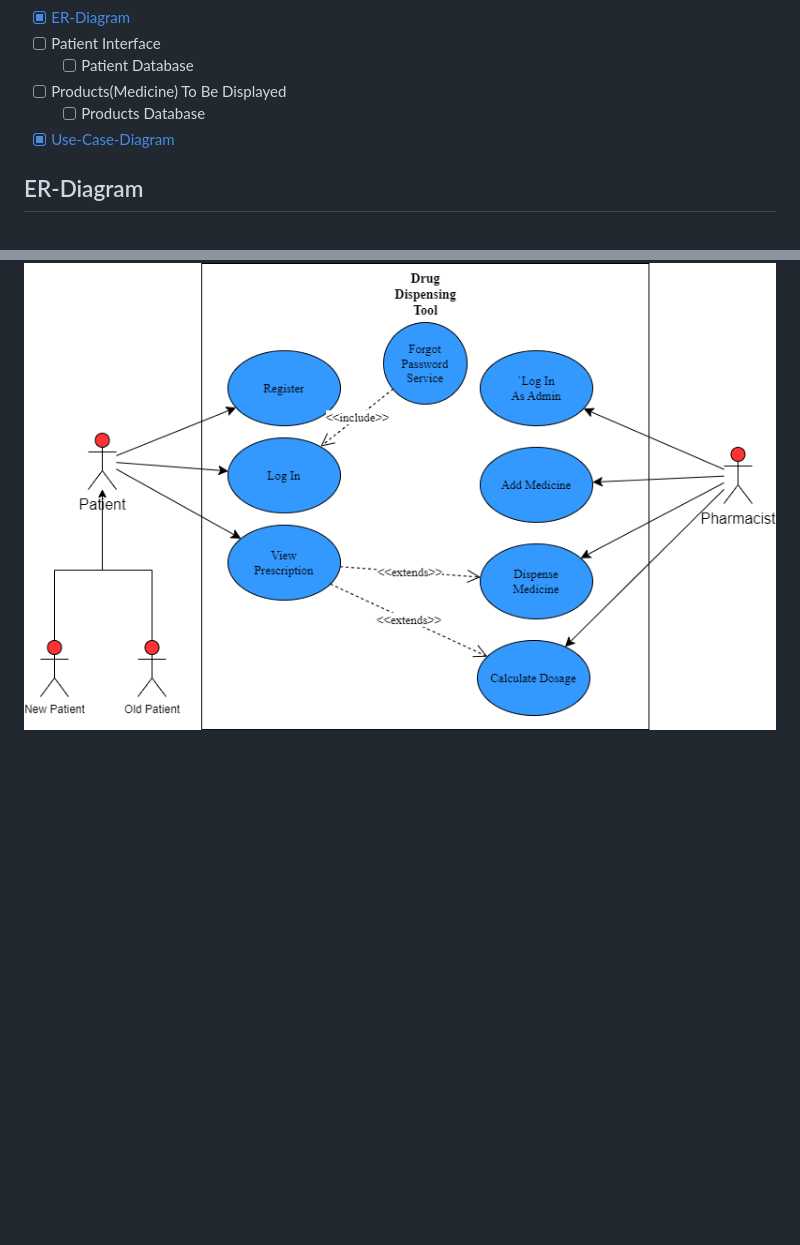
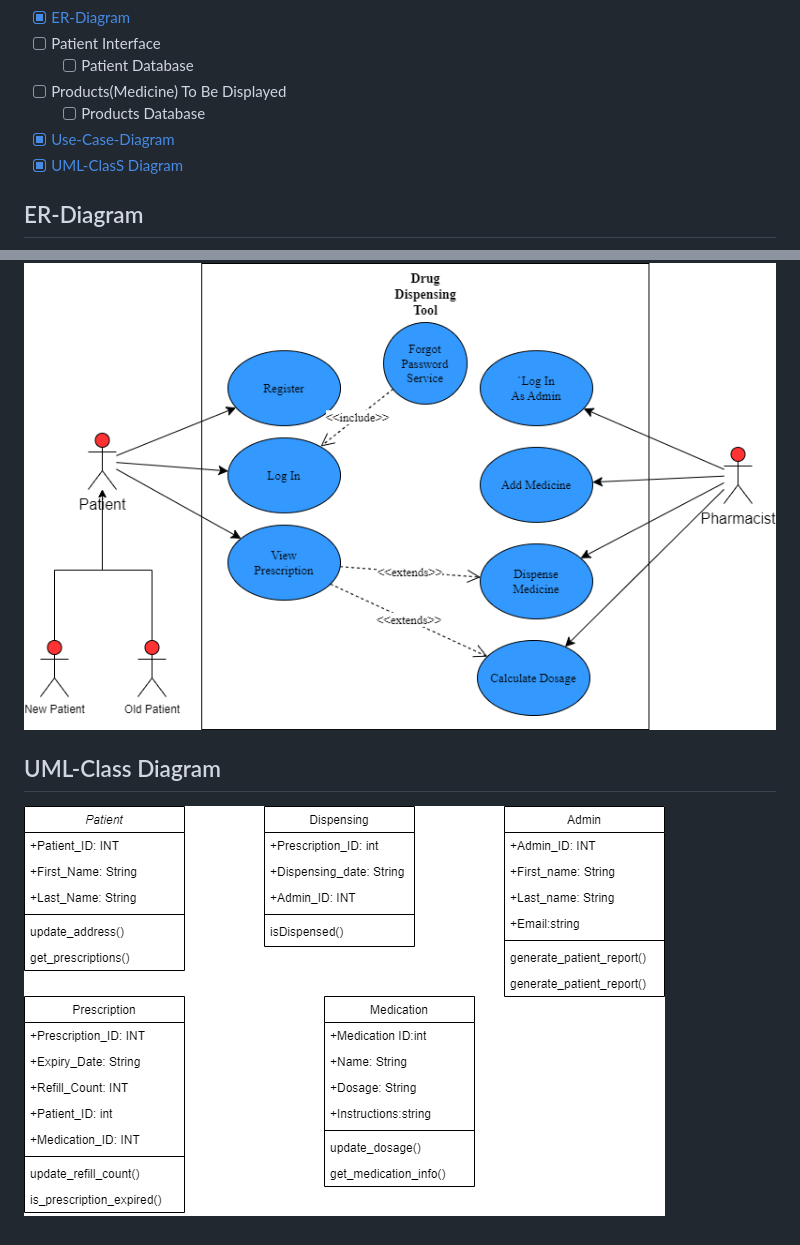
Before and after one commit to reinhardbuyabo/drug-dispensing-tool, a Markdown page: README.md, 2 parts joined by grey strips. Rendered like a GitHub page; pictures changed too: classDiagram.drawio.png (added); blank space fills up the shorter version.

Commit message:
UML Class Diagram

```diff
--- a/README.md
+++ b/README.md
@@ -15,6 +15,7 @@ A simple web based application that provides an interface that enables customers
 - [ ] Products(Medicine) To Be Displayed
   - [ ] Products Database
 - [x] [Use-Case-Diagram](##Use-Case-Diagram "Goto Use-Case Diagram")
+- [x] [UML-ClasS Diagram]()
 
 ## ER-Diagram
 
@@ -23,3 +24,7 @@ A simple web based application that provides an interface that enables customers
 ## Use-Case Diagram
 
 ![Use-Case Diagram](./Use-Case-Diagram.png)
+
+## UML-Class Diagram
+
+![UML-Class Diagram](./classDiagram.drawio.png)
```
